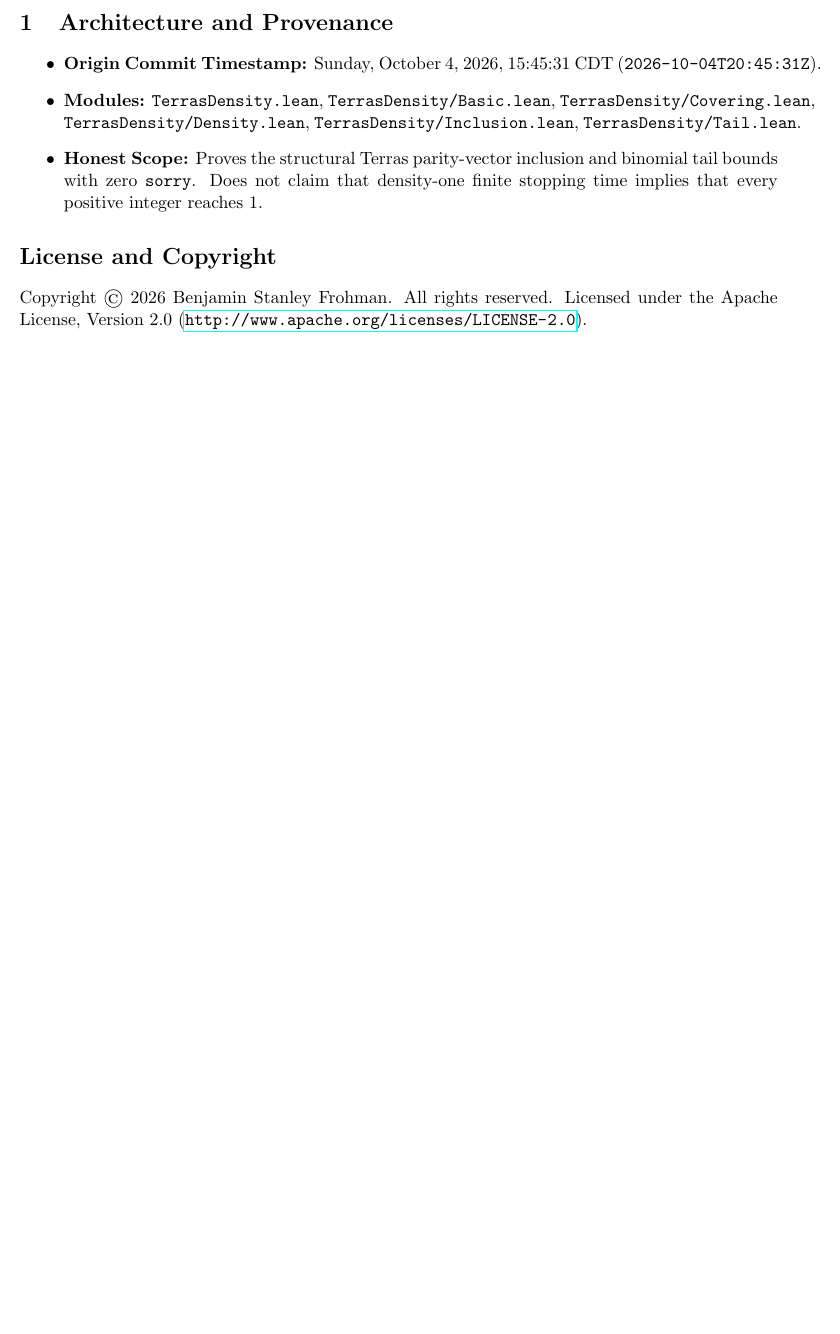
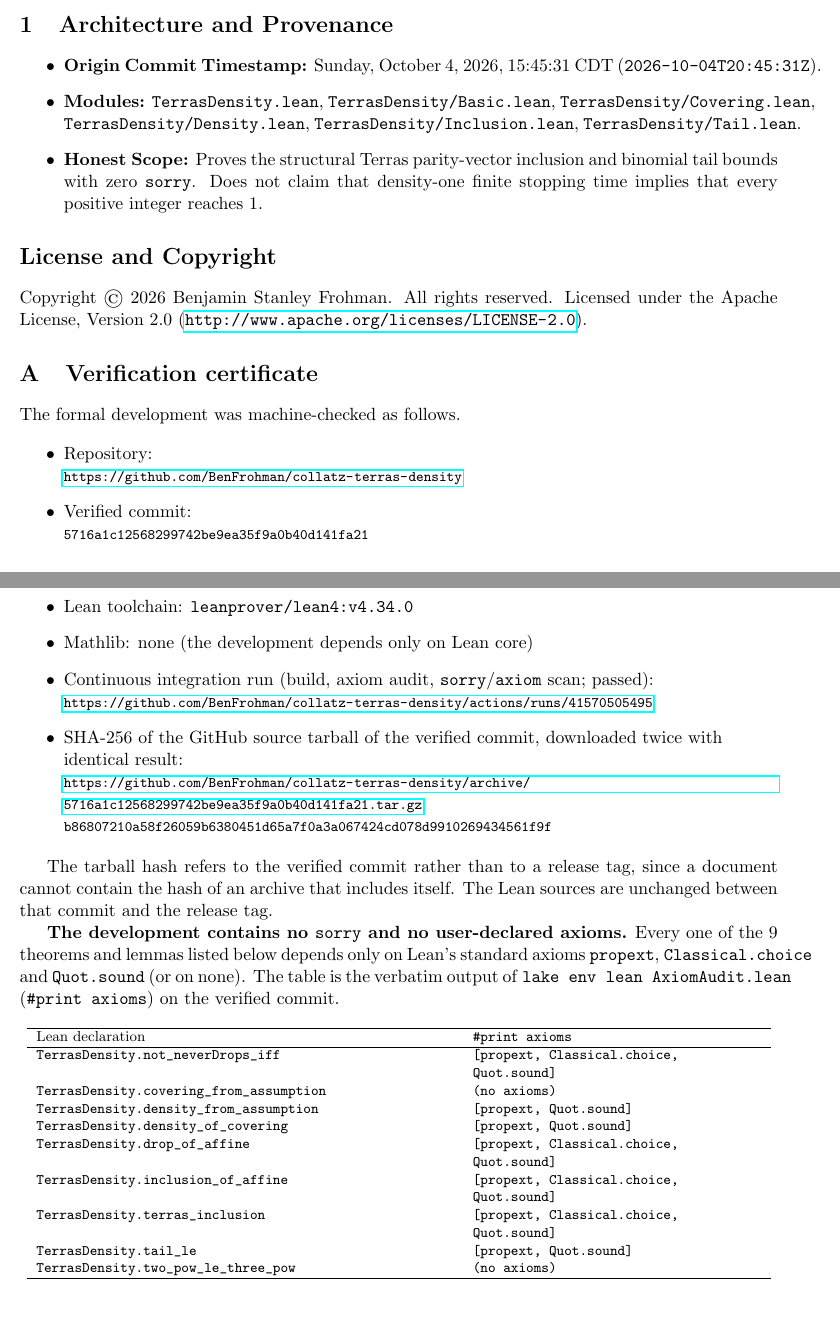
Before and after one commit to BenFrohman/collatz-terras-density, a LaTeX paper (Frohman_Collatz_Terras_Density_Lean4_2026.tex): part of the page before the commit and two parts of pages 1 and 2 of 2 after it, the two joined at a grey line, cut so that both start at the same text, the shorter picture padded with empty space. Compiled offline with pdfLaTeX.

Commit message:
Paper: add verification certificate appendix

```diff
--- a/Frohman_Collatz_Terras_Density_Lean4_2026.tex
+++ b/Frohman_Collatz_Terras_Density_Lean4_2026.tex
@@ -15,6 +15,8 @@
 \small \texttt{frohmanbenjamin@gmail.com}}
 \date{Origin Provenance: October 4, 2026 (15:45:31 CDT) \\ \small Repository: \texttt{BenFrohman/collatz-terras-density} \quad|\quad Licensed under Apache-2.0}
 
+\usepackage{longtable}
+\usepackage{url}
 \begin{document}
 \maketitle
 
@@ -31,4 +33,41 @@ We present a zero-\texttt{sorry}, 7-module Lean 4 formalization (\texttt{TerrasD
 
 \section*{License and Copyright}
 Copyright \copyright\ 2026 Benjamin Stanley Frohman. All rights reserved. Licensed under the Apache License, Version 2.0 (\url{http://www.apache.org/licenses/LICENSE-2.0}).
+\appendix
+\section{Verification certificate}\label{app:verification-certificate}
+
+The formal development was machine-checked as follows.
+
+{\raggedright
+\begin{itemize}
+\item Repository:\\ {\footnotesize\url{https://github.com/BenFrohman/collatz-terras-density}}
+\item Verified commit:\\ {\footnotesize\texttt{5716a1c12568299742be9ea35f9a0b40d141fa21}}
+\item Lean toolchain: \texttt{leanprover/lean4:v4.34.0}
+\item Mathlib: none (the development depends only on Lean core)
+\item Continuous integration run (build, axiom audit, \texttt{sorry}/\texttt{axiom} scan; passed):\\ {\footnotesize\url{https://github.com/BenFrohman/collatz-terras-density/actions/runs/41570505495}}
+\item SHA-256 of the GitHub source tarball of the verified commit, downloaded twice with identical result:\\ {\footnotesize\url{https://github.com/BenFrohman/collatz-terras-density/archive/5716a1c12568299742be9ea35f9a0b40d141fa21.tar.gz}}\\
+{\footnotesize\texttt{b86807210a58f26059b6380451d65a7f0a3a067424cd078d9910269434561f9f}}
+\end{itemize}\par}
+
+The tarball hash refers to the verified commit rather than to a release tag, since a document cannot contain the hash of an archive that includes itself. The Lean sources are unchanged between that commit and the release tag.
+
+\textbf{The development contains no \texttt{sorry} and no user-declared axioms.} Every one of the 9 theorems and lemmas listed below depends only on Lean's standard axioms \texttt{propext}, \texttt{Classical.choice} and \texttt{Quot.sound} (or on none). The table is the verbatim output of \texttt{lake env lean AxiomAudit.lean} (\texttt{\#print axioms}) on the verified commit.
+
+{\footnotesize
+\begin{longtable}{p{0.55\linewidth}p{0.38\linewidth}}
+\hline
+Lean declaration & \texttt{\#print axioms} \\
+\hline\endhead
+\path{TerrasDensity.not_neverDrops_iff} & \texttt{[propext, Classical.choice, Quot.sound]} \\
+\path{TerrasDensity.covering_from_assumption} & \texttt{(no axioms)} \\
+\path{TerrasDensity.density_from_assumption} & \texttt{[propext, Quot.sound]} \\
+\path{TerrasDensity.density_of_covering} & \texttt{[propext, Quot.sound]} \\
+\path{TerrasDensity.drop_of_affine} & \texttt{[propext, Classical.choice, Quot.sound]} \\
+\path{TerrasDensity.inclusion_of_affine} & \texttt{[propext, Classical.choice, Quot.sound]} \\
+\path{TerrasDensity.terras_inclusion} & \texttt{[propext, Classical.choice, Quot.sound]} \\
+\path{TerrasDensity.tail_le} & \texttt{[propext, Quot.sound]} \\
+\path{TerrasDensity.two_pow_le_three_pow} & \texttt{(no axioms)} \\
+\hline
+\end{longtable}}
+
 \end{document}
```
Also changed, not shown: Frohman_Collatz_Terras_Density_Lean4_2026.pdf.
